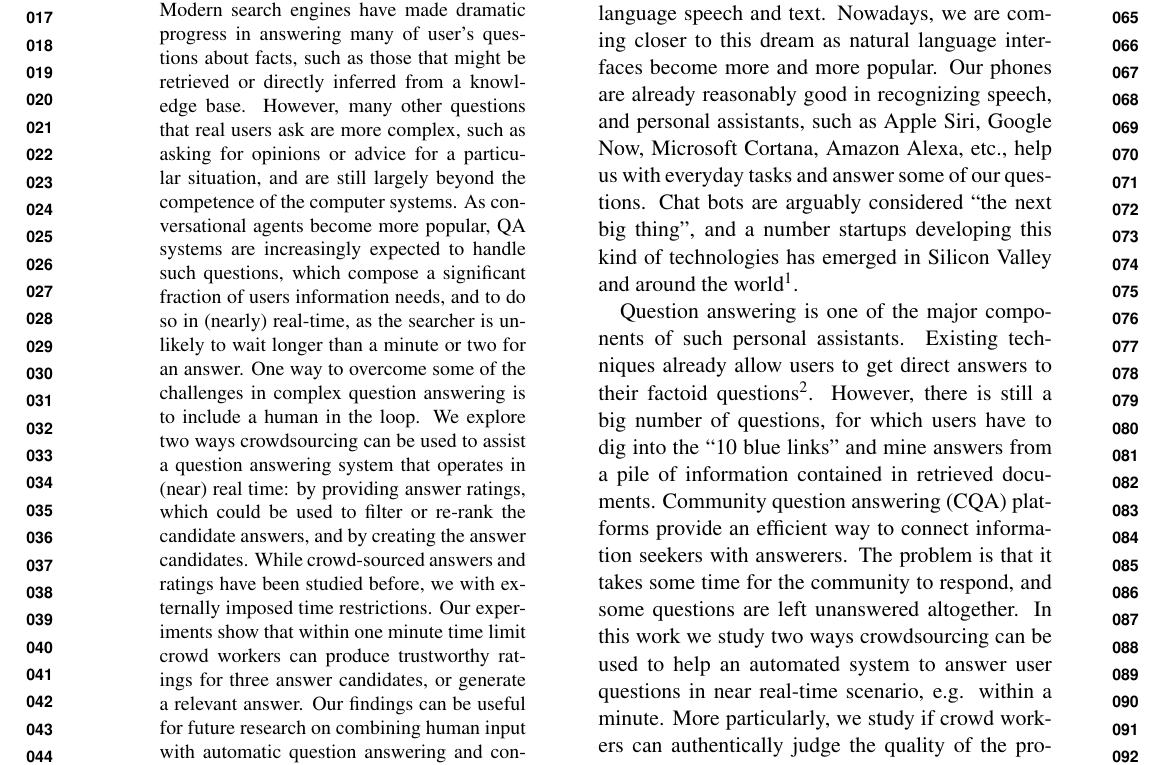
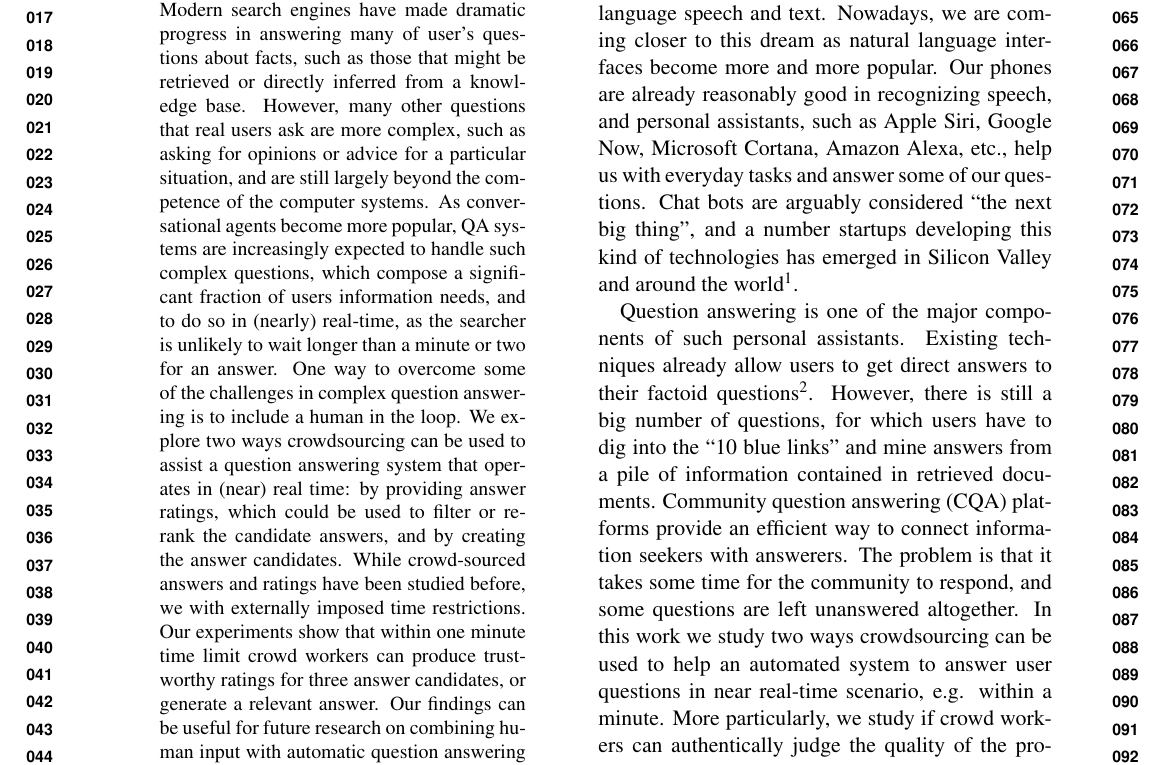
Before and after one commit to DenXX/NAACL_HCQA_2016_paper, a LaTeX paper (main.tex): part of page 1 of 8, cut so that both start at the same text. Compiled offline with pdfLaTeX.

Commit message:
Update on Overleaf.

```diff
--- a/main.tex
+++ b/main.tex
@@ -55,7 +55,7 @@
 \begin{abstract}
 
 Modern search engines have made dramatic progress in answering many of user's questions about facts, such as those that might be retrieved or directly inferred from a knowledge base. However, many other questions that real users ask are more complex, such as asking for opinions or advice for a particular situation, and are still largely beyond the competence of the computer systems.
-As conversational agents become more popular, QA systems are increasingly expected to handle such questions, which compose a significant fraction of users information needs, and to do so in (nearly) real-time, as the searcher is unlikely to wait longer than a minute or two for an answer.
+As conversational agents become more popular, QA systems are increasingly expected to handle such complex questions, which compose a significant fraction of users information needs, and to do so in (nearly) real-time, as the searcher is unlikely to wait longer than a minute or two for an answer.
 One way to overcome some of the challenges in complex question answering is to include a human in the loop.
 We explore two ways crowdsourcing can be used to assist a question answering system that operates in (near) real time: by providing answer ratings, which could be used to filter or re-rank the candidate answers, and by creating the answer candidates. While crowd-sourced answers and ratings have been studied before, we  with externally imposed time restrictions.
 Our experiments show that within one minute time limit crowd workers can produce trustworthy ratings for three answer candidates, or generate a relevant answer.
```
